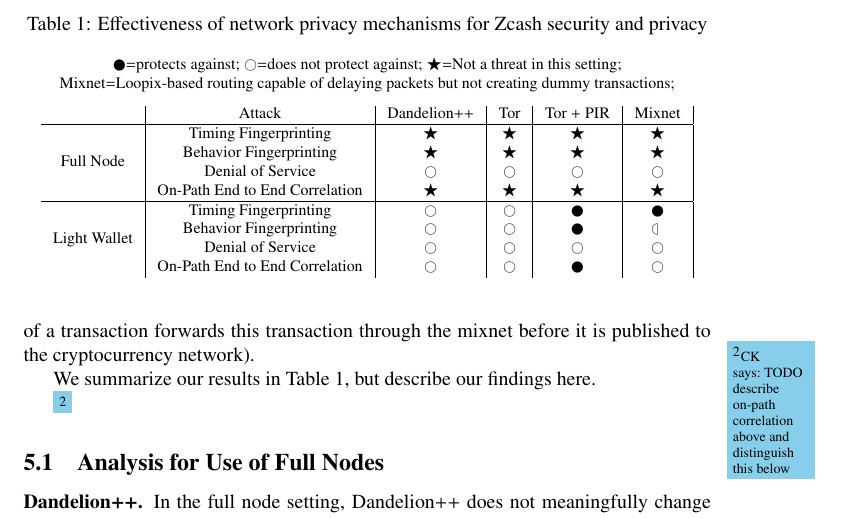
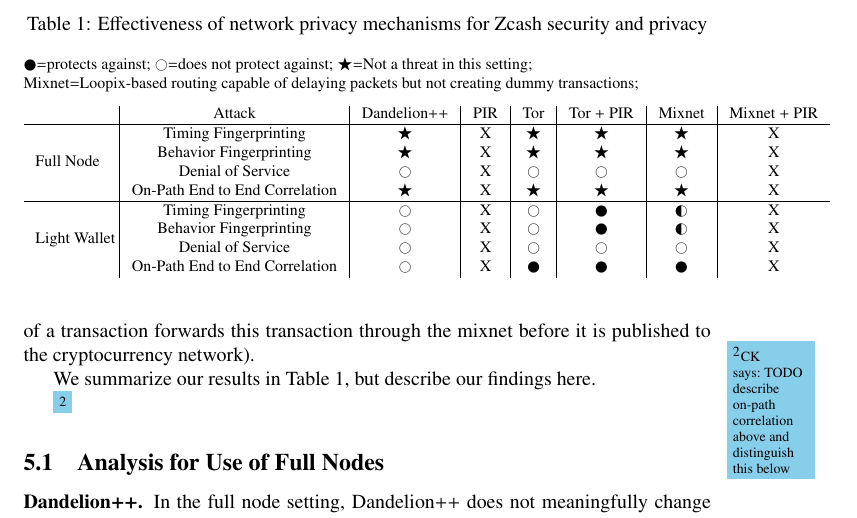
Before and after one commit to ZcashFoundation/tech-reports, a LaTeX document (threat-model-network-privacy/threat-model-network-privacy.tex): part of page 8 of 10, cut so that both start at the same text. Compiled offline with pdfLaTeX.

Commit message:
update table with additional scenarios

```diff
--- a/threat-model-network-privacy/threat-model-network-privacy.tex
+++ b/threat-model-network-privacy/threat-model-network-privacy.tex
@@ -462,7 +462,6 @@
   security and privacy}
   \label{network-zcash-assessment}
 
-\centering
 \footnotesize
 
   \CIRCLE=protects against; \Circle=does not protect against;
@@ -473,20 +472,21 @@
 
   \medskip
 
-  \begin{tabular}{ c| c | c | c | c | c |}
-    & Attack & Dandelion++ & Tor & Tor + PIR & Mixnet  \\
+  \begin{tabular}{ p{4.5em}| c | c | c | c | c | c | c}
+    & Attack & Dandelion++ & PIR & Tor & Tor + PIR & Mixnet  & Mixnet + PIR \\
  \hline
-    \multirow{4}{*}{Full Node}  & Timing Fingerprinting & $\bigstar$ & $\bigstar$ & $\bigstar$ & $\bigstar$ \\
-    & Behavior Fingerprinting & $\bigstar$ & $\bigstar$ & $\bigstar$ & $\bigstar$  \\
-    & Denial of Service & \Circle & \Circle & \Circle & \Circle \\
-    & On-Path End to End Correlation & $\bigstar$ & $\bigstar$ & $\bigstar$ & $\bigstar$ \\
+    \multirow{4}{*}{Full Node}  & Timing Fingerprinting & $\bigstar$ & X &  $\bigstar$ & $\bigstar$ & $\bigstar$ & X \\
+    & Behavior Fingerprinting & $\bigstar$ & X & $\bigstar$ & $\bigstar$ & $\bigstar$  & X \\
+    & Denial of Service & \Circle & X & \Circle & \Circle & \Circle & X \\
+    & On-Path End to End Correlation & $\bigstar$ & X & $\bigstar$ & $\bigstar$ & $\bigstar$ & X \\
 
     \hline
 
-    \multirow{4}{*}{Light Wallet} & Timing Fingerprinting & \Circle & \Circle & \CIRCLE & \CIRCLE \\
-    & Behavior Fingerprinting & \Circle & \Circle & \CIRCLE & \Leftcircle \\
-    & Denial of Service & \Circle & \Circle & \Circle & \Circle \\
-    & On-Path End to End Correlation & \Circle & \Circle & \CIRCLE & \Circle \\
+    \multirow{4}{*}{Light Wallet} & Timing Fingerprinting & \Circle & X & \Circle & \CIRCLE & \LEFTcircle & X \\
+    & Behavior Fingerprinting & \Circle & X & \Circle & \CIRCLE & \LEFTcircle & X \\
+    & Denial of Service & \Circle & X & \Circle & \Circle & \Circle & X \\
+    & On-Path End to End Correlation & \Circle & X & \CIRCLE & \CIRCLE & \CIRCLE &
+    X \\
 
 \end{tabular}
 \end{table}
```
